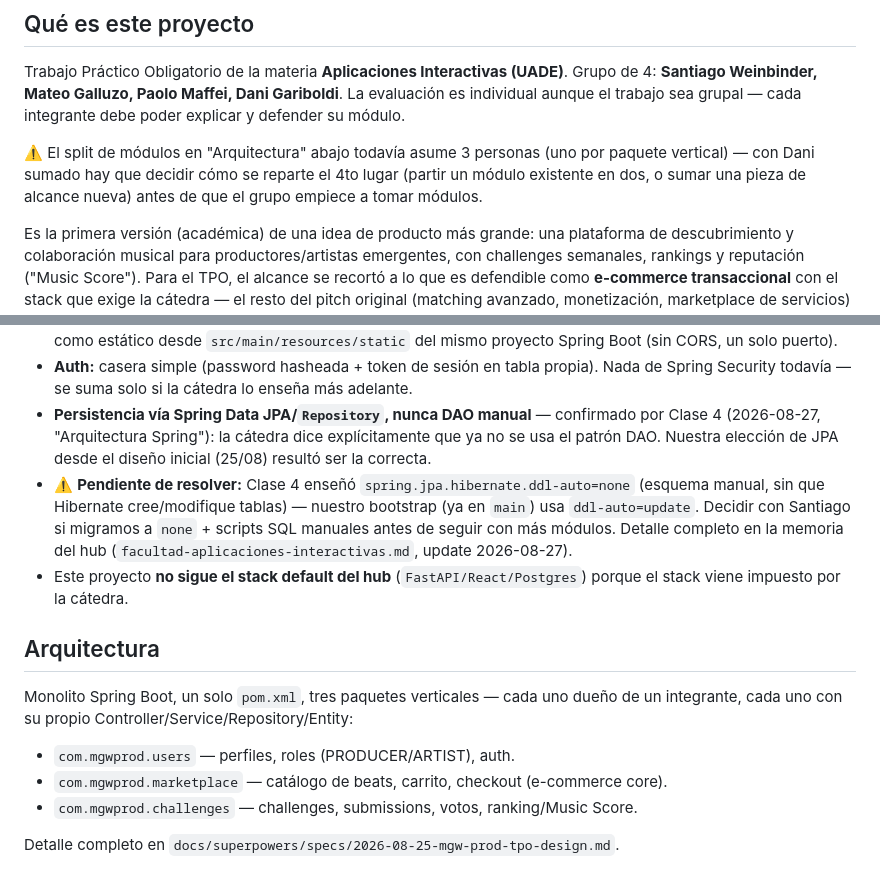
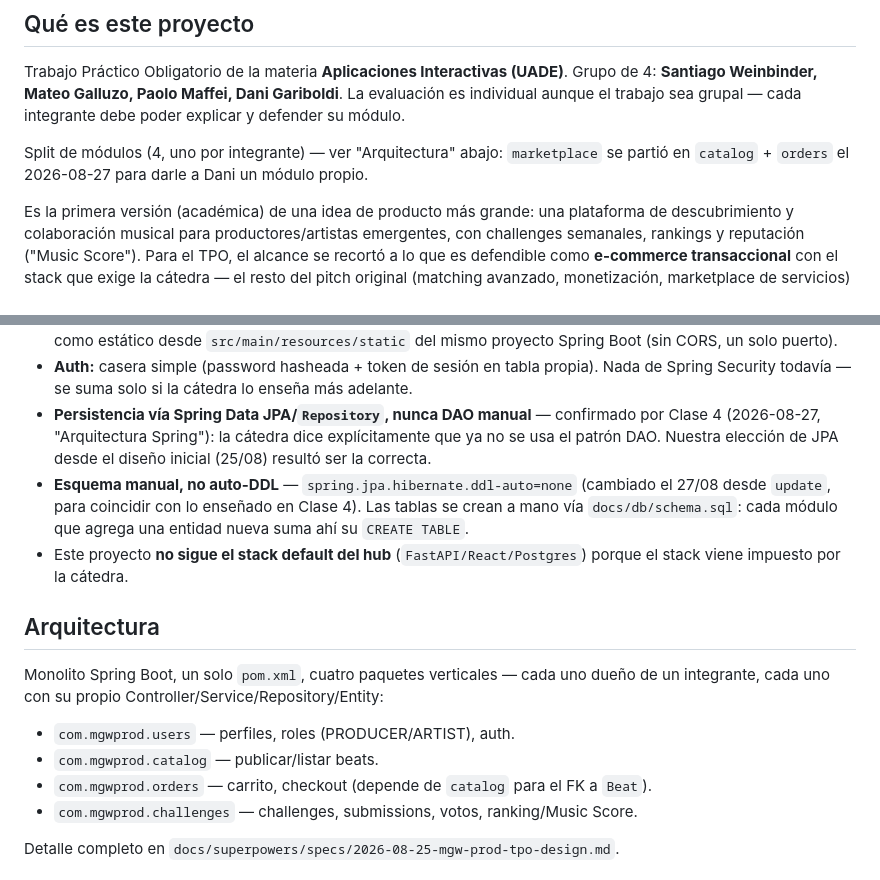
Before and after one commit to wein11/MGW-prod, a Markdown page: CLAUDE.md, 2 parts joined by grey strips. Drawn GitHub-style.

Commit message:
docs: split marketplace into catalog+orders (4th member), add manual DDL steps
Dani Gariboldi joined the group (now 4 people). Split the marketplace
module into catalog (Beat publish/list) and orders (cart/checkout) so
each of the 4 members owns a package: users, catalog, orders,
challenges. Updated the dependency rule: orders now also depends on
catalog's Beat entity via FK, not just User.

Also updates the users-module plan with manual SQL DDL steps
(docs/db/schema.sql) for Task 1 and Task 2, plus real-database smoke
tests via curl — required now that ddl-auto is none instead of
update. Not yet executed as of this commit.

```diff
--- a/CLAUDE.md
+++ b/CLAUDE.md
@@ -9,10 +9,8 @@ Trabajo Práctico Obligatorio de la materia **Aplicaciones Interactivas (UADE)**
 individual aunque el trabajo sea grupal — cada integrante debe poder explicar y defender su
 módulo.
 
-⚠️ El split de módulos en "Arquitectura" abajo todavía asume 3 personas (uno por paquete
-vertical) — con Dani sumado hay que decidir cómo se reparte el 4to lugar (partir un módulo
-existente en dos, o sumar una pieza de alcance nueva) antes de que el grupo empiece a tomar
-módulos.
+Split de módulos (4, uno por integrante) — ver "Arquitectura" abajo: `marketplace` se partió en
+`catalog` + `orders` el 2026-08-27 para darle a Dani un módulo propio.
 
 Es la primera versión (académica) de una idea de producto más grande: una plataforma de
 descubrimiento y colaboración musical para productores/artistas emergentes, con challenges
@@ -47,21 +45,20 @@ si no está). Dos etapas obligatorias:
 - **Persistencia vía Spring Data JPA/`Repository`, nunca DAO manual** — confirmado por Clase 4
   (2026-08-27, "Arquitectura Spring"): la cátedra dice explícitamente que ya no se usa el
   patrón DAO. Nuestra elección de JPA desde el diseño inicial (25/08) resultó ser la correcta.
-- ⚠️ **Pendiente de resolver:** Clase 4 enseñó `spring.jpa.hibernate.ddl-auto=none` (esquema
-  manual, sin que Hibernate cree/modifique tablas) — nuestro bootstrap (ya en `main`) usa
-  `ddl-auto=update`. Decidir con Santiago si migramos a `none` + scripts SQL manuales antes de
-  seguir con más módulos. Detalle completo en la memoria del hub
-  (`facultad-aplicaciones-interactivas.md`, update 2026-08-27).
+- **Esquema manual, no auto-DDL** — `spring.jpa.hibernate.ddl-auto=none` (cambiado el 27/08
+  desde `update`, para coincidir con lo enseñado en Clase 4). Las tablas se crean a mano vía
+  `docs/db/schema.sql`: cada módulo que agrega una entidad nueva suma ahí su `CREATE TABLE`.
 - Este proyecto **no sigue el stack default del hub** (`FastAPI/React/Postgres`) porque el
   stack viene impuesto por la cátedra.
 
 ## Arquitectura
 
-Monolito Spring Boot, un solo `pom.xml`, tres paquetes verticales — cada uno dueño de un
+Monolito Spring Boot, un solo `pom.xml`, cuatro paquetes verticales — cada uno dueño de un
 integrante, cada uno con su propio Controller/Service/Repository/Entity:
 
 - `com.mgwprod.users` — perfiles, roles (PRODUCER/ARTIST), auth.
-- `com.mgwprod.marketplace` — catálogo de beats, carrito, checkout (e-commerce core).
+- `com.mgwprod.catalog` — publicar/listar beats.
+- `com.mgwprod.orders` — carrito, checkout (depende de `catalog` para el FK a `Beat`).
 - `com.mgwprod.challenges` — challenges, submissions, votos, ranking/Music Score.
 
 Detalle completo en `docs/superpowers/specs/2026-08-25-mgw-prod-tpo-design.md`.
```
Also changed, not shown: 2 other files.
